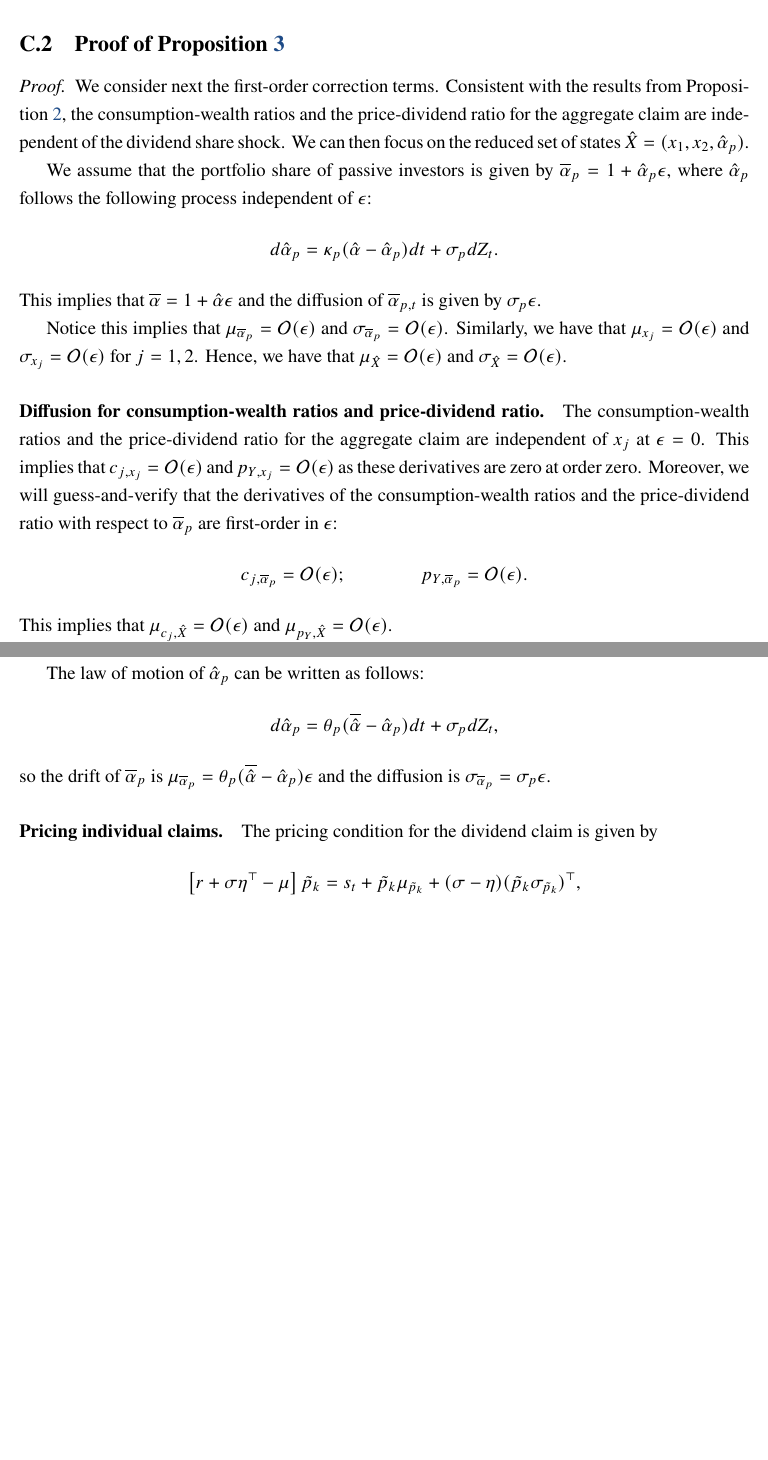
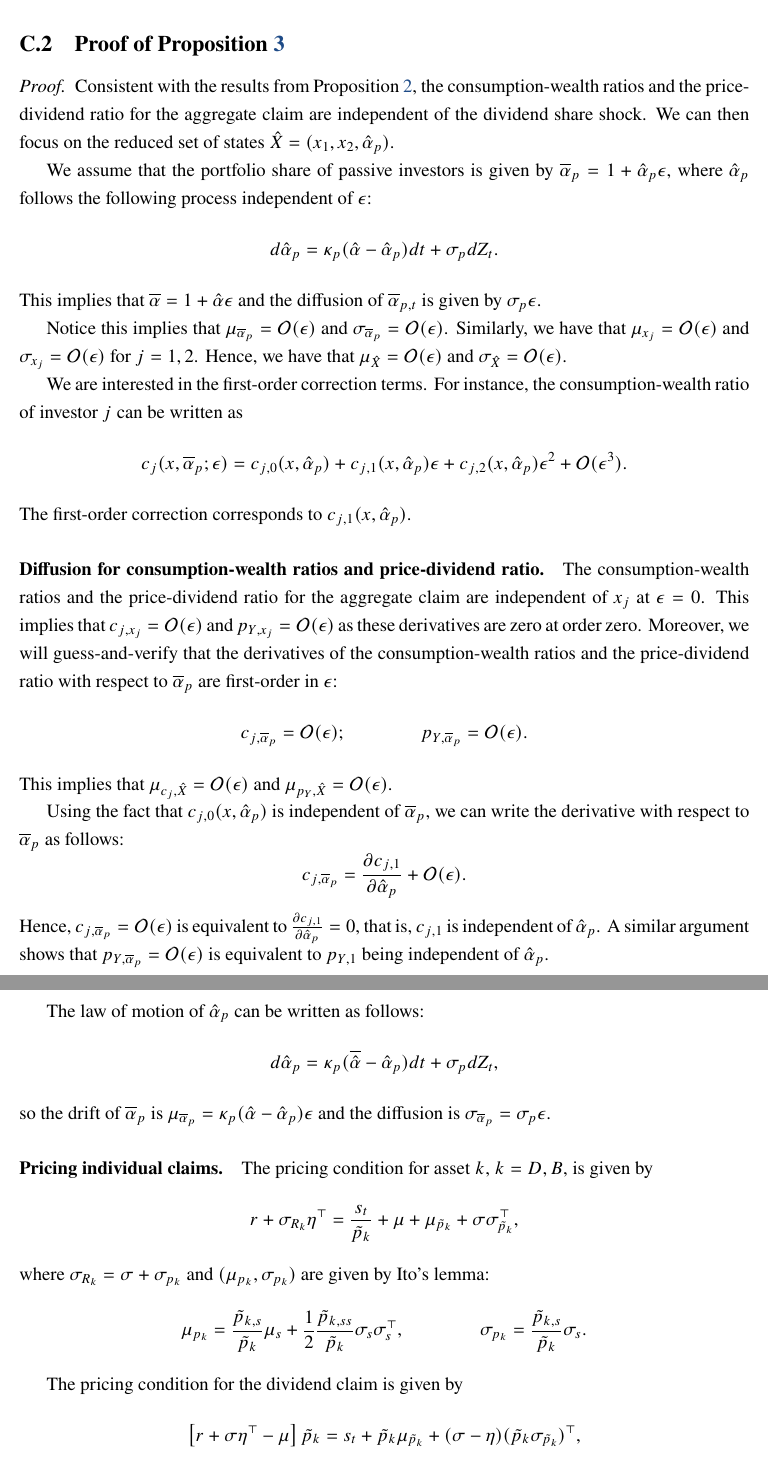
Before and after one commit to dejanirsilva/DissectingAggregateElasticity, a LaTeX paper (paper/archive/DGKLS_04192026.tex, which reads paper/sections/appendix.tex): two parts of pages 66 and 71 of 94 before the commit and two parts of pages 66 and 71 of 95 after it, joined at a grey line, cut so that both start at the same text, the shorter picture padded with empty space. Compiled offline with pdfLaTeX.

Commit message:
Update derivation first-order correction

```diff
--- a/paper/sections/appendix.tex
+++ b/paper/sections/appendix.tex
@@ -743,9 +743,10 @@ This implies that the pricing condition for the dividend and bond claims reduces
 
 \subsection{Proof of Proposition~\ref{prop:first_order}}\label{app:prop_first_order}
 
-\begin{proof} We consider next the first-order correction terms.
+\begin{proof}
     Consistent with the results from Proposition~\ref{prop:mft}, the consumption-wealth ratios and the price-dividend ratio for the aggregate claim are independent of the dividend share shock.
     We can then focus on the reduced set of states $\hat{X} = (x_{1}, x_{2}, \hat{\alpha}_{p})$.
+
 
     We assume that the portfolio share of passive investors is given by $\overline{\alpha}_{p} = 1 + \hat{\alpha}_{p} \epsilon$, where $\hat{\alpha}_{p}$ follows the following process independent of $\epsilon$:
     \begin{equation}
@@ -756,6 +757,13 @@ This implies that the pricing condition for the dividend and bond claims reduces
     Notice this implies that $\mu_{\overline{\alpha}_{p}} = \mathcal{O}(\epsilon)$ and $\sigma_{\overline{\alpha}_{p}} = \mathcal{O}(\epsilon)$.
     Similarly, we have that $\mu_{x_{j}} = \mathcal{O}(\epsilon)$ and $\sigma_{x_{j}} = \mathcal{O}(\epsilon)$ for $j = 1,2$.
     Hence, we have that $\mu_{\hat{X}} = \mathcal{O}(\epsilon)$ and $\sigma_{\hat{X}} = \mathcal{O}(\epsilon)$.
+
+    We are interested in the first-order correction terms.
+    For instance, the consumption-wealth ratio of investor $j$ can be written as
+    \begin{equation}
+        c_{j}(x, \overline{\alpha}_p;\epsilon) = c_{j,0}(x, \hat{\alpha}_p) + c_{j,1}(x, \hat{\alpha}_p) \epsilon+ c_{j,2}(x, \hat{\alpha}_p) \epsilon^2 + \mathcal{O}(\epsilon^3).
+    \end{equation}
+    The first-order correction corresponds to $c_{j,1}(x, \hat{\alpha}_p)$.
 
     % \paragraph{The change of variables.}
     % To derive the first-order correction to the portfolio share of passive investors, it will be convenient to perform first a change of variables.
@@ -809,6 +817,14 @@ Moreover, we will guess-and-verify that the derivatives of the consumption-wealt
 \end{equation}
 This implies that $\mu_{c_j, \hat{X}} = \mathcal{O}(\epsilon)$ and $\mu_{p_Y, \hat{X}} = \mathcal{O}(\epsilon)$.
 
+Using the fact that $c_{j,0}(x, \hat{\alpha}_p)$ is independent of $\overline{\alpha}_p$, we can write the derivative with respect to $\overline{\alpha}_p$ as follows:
+\begin{equation}
+    c_{j,\overline{\alpha}_{p}} = \frac{\partial c_{j,1}}{\partial \hat{\alpha}_{p}}  +\mathcal{O}(\epsilon).
+\end{equation}
+Hence, $c_{j,\overline{\alpha}_{p}} = \mathcal{O}(\epsilon)$ is equivalent to $\frac{\partial c_{j,1}}{\partial \hat{\alpha}_{p}} = 0$, that is, $c_{j,1}$ is independent of $\hat{\alpha}_{p}$.
+A similar argument shows that $p_{Y,\overline{\alpha}_{p}} = \mathcal{O}(\epsilon)$ is equivalent to $p_{Y,1}$ being independent of $\hat{\alpha}_{p}$.
+
+
 We can then write the diffusion terms for the consumption-wealth ratios and the price-dividend ratio are second-order terms in $\epsilon$:
 \begin{align}
     \sigma_{c_j} &= \underbrace{\frac{c_{j,\hat{X}}}{c_j}}_{\mathcal{O}(\epsilon)} \times \underbrace{\sigma_{\hat{X}}}_{\mathcal{O}(\epsilon)} = \mathcal{O}(\epsilon^2), \qquad \qquad
@@ -1114,12 +1134,22 @@ The drift of the wealth share of investor $j$, $j=1,\ldots,J$, is given by
 
 The law of motion of $\hat{\alpha}_p$ can be written as follows:
 \begin{equation}
-    d \hat{\alpha}_p = \theta_p ( \overline{\hat{\alpha}} - \hat{\alpha}_p )dt + \sigma_p d Z_t,
-\end{equation}
-so the drift of $\overline{\alpha}_p$ is $\mu_{\overline{\alpha}_p} = \theta_p ( \overline{\hat{\alpha}} - \hat{\alpha}_p )\epsilon$ and the diffusion is
+    d \hat{\alpha}_p = \kappa_p ( \overline{\hat{\alpha}} - \hat{\alpha}_p )dt + \sigma_p d Z_t,
+\end{equation}
+so the drift of $\overline{\alpha}_p$ is $\mu_{\overline{\alpha}_p} = \kappa_p ( \hat{\alpha} - \hat{\alpha}_p )\epsilon$ and the diffusion is
 $\sigma_{\overline{\alpha}_p} = \sigma_p \epsilon$.
 
 \paragraph{Pricing individual claims.}
+The pricing condition for asset $k$, $k = D,B$, is given by
+\begin{equation}
+    r + \sigma_{R_k} \eta^\top = \frac{s_t}{\tilde{p}_{k}} + \mu + \mu_{\tilde{p}_k} + \sigma \sigma_{\tilde{p}_k}^\top,
+\end{equation}
+where $\sigma_{R_k} = \sigma + \sigma_{p_k}$ and $(\mu_{p_k}, \sigma_{p_k})$ are given by Ito's lemma:
+\begin{equation}
+    \mu_{p_k} = \frac{\tilde{p}_{k,s}}{\tilde{p}_{k}} \mu_s + \frac{1}{2}\frac{\tilde{p}_{k,ss}}{\tilde{p}_{k}} \sigma_s \sigma_s^\top, \qquad \qquad
+    \sigma_{p_k} = \frac{\tilde{p}_{k,s}}{\tilde{p}_{k}} \sigma_s.
+\end{equation}
+
 The pricing condition for the dividend claim is given by
 \begin{equation}
     \left[r + \sigma \eta^\top - \mu\right] \tilde{p}_k = s_t + \tilde{p}_k\mu_{\tilde{p}_k} + (\sigma-\eta) (\tilde{p}_k\sigma_{\tilde{p}_k})^\top,
```
Also changed, not shown: paper/DGKLS.pdf, paper/sections/appendix.tex (24 more changed lines).
